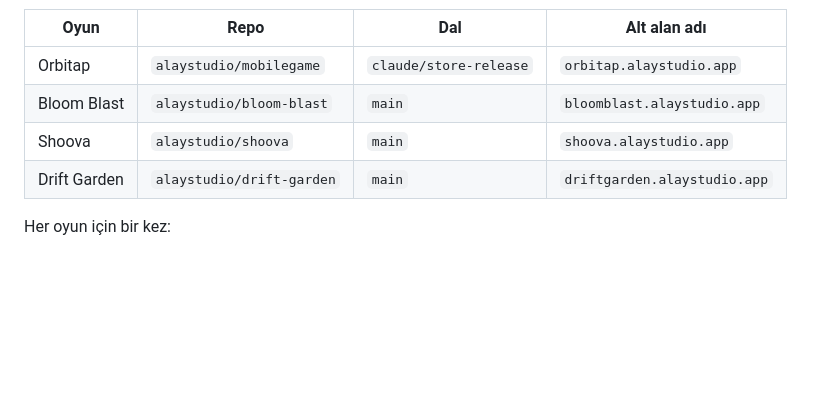
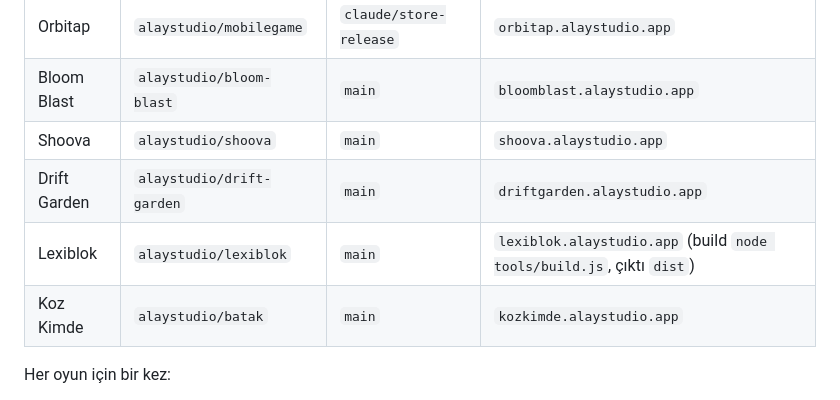
Before and after one commit to alaystudio/alaystudio.github.io, a Markdown page: README.md, the part around the change. Rendered like a GitHub page; blank space fills up the shorter version.

Commit message:
README: Lexiblok and Koz Kimde web deploy rows
Co-Authored-By: Claude Opus 5.5 <noreply@anthropic.com>
Claude-Session: https://claude.ai/code/session_01LCfVgtesTRgsVEi9QbK9v9

```diff
--- a/README.md
+++ b/README.md
@@ -45,6 +45,8 @@ Her oyun kendi reposundan yayınlanır. Repolarda `scripts/build-web.mjs` var; y
 | Bloom Blast | `alaystudio/bloom-blast` | `main` | `bloomblast.alaystudio.app` |
 | Shoova | `alaystudio/shoova` | `main` | `shoova.alaystudio.app` |
 | Drift Garden | `alaystudio/drift-garden` | `main` | `driftgarden.alaystudio.app` |
+| Lexiblok | `alaystudio/lexiblok` | `main` | `lexiblok.alaystudio.app` (build `node tools/build.js`, çıktı `dist`) |
+| Koz Kimde | `alaystudio/batak` | `main` | `kozkimde.alaystudio.app` |
 
 Her oyun için bir kez:
 1. Cloudflare → **Workers & Pages → Create → Pages → Connect to Git**. GitHub'ı bağla ve Cloudflare uygulamasına bu repoya erişim ver.
```
